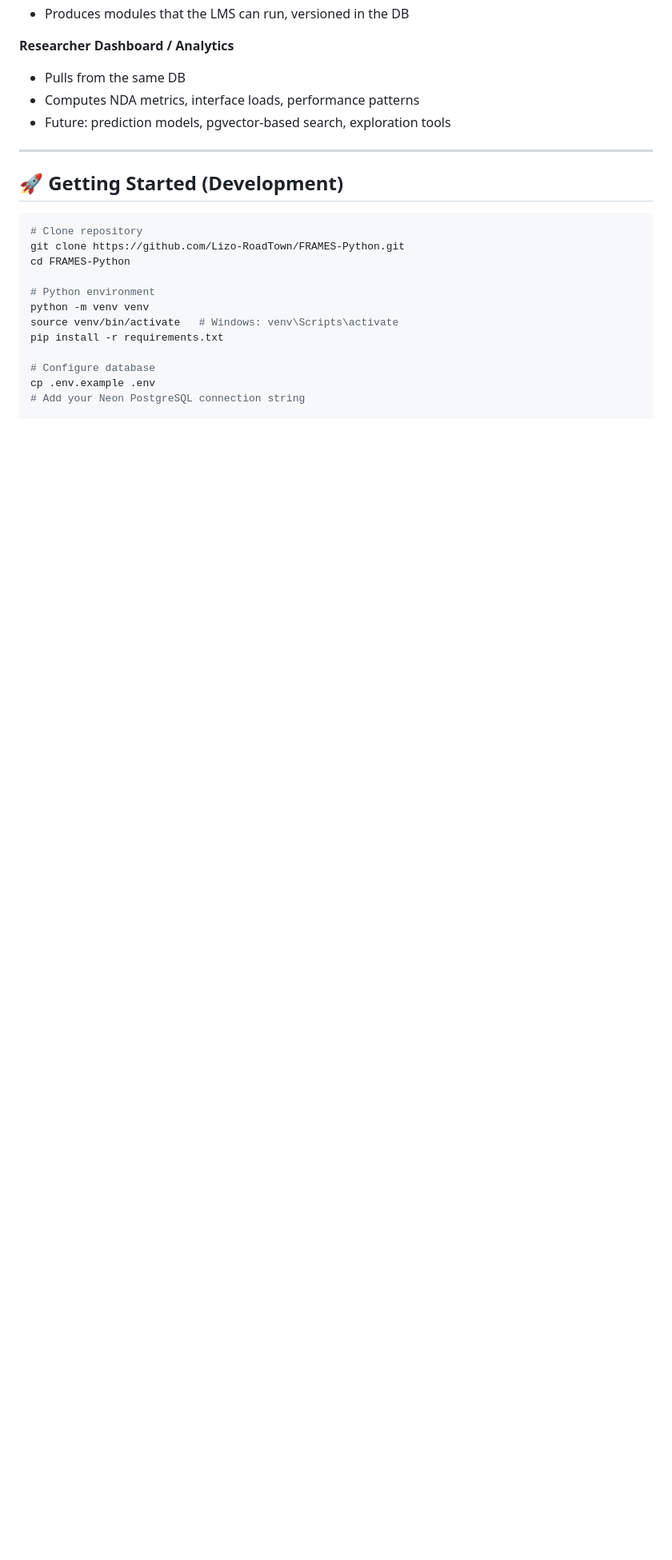
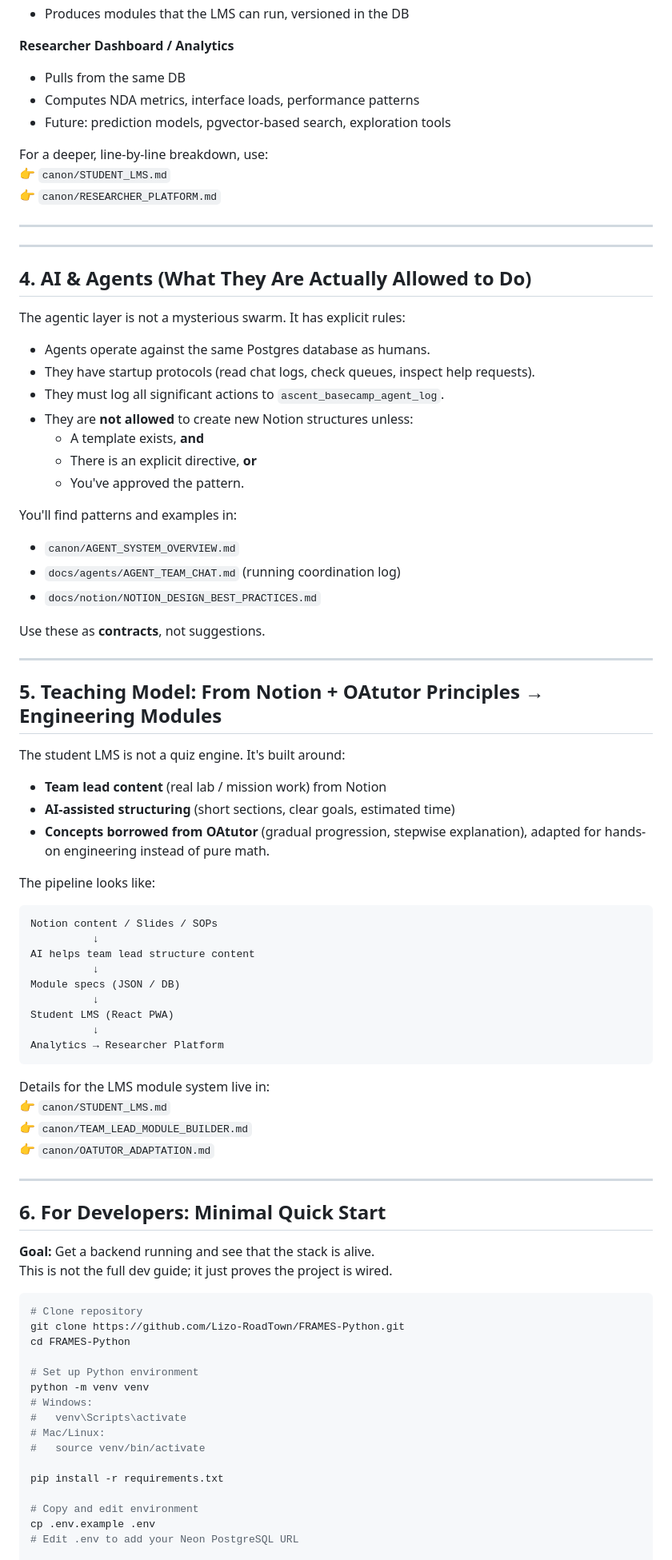
Before and after one commit to Lizo-RoadTown/FRAMES-Python, a Markdown page: README.md, the part around the change printed below. Shown: that part at 80% size. Drawn GitHub-style; blank space fills up the shorter version.

````diff
--- a/README.md
+++ b/README.md
@@ -118,21 +149,84 @@ Three major applications share this database:
 - Computes NDA metrics, interface loads, performance patterns
 - Future: prediction models, pgvector-based search, exploration tools
 
+For a deeper, line-by-line breakdown, use:
+👉 `canon/STUDENT_LMS.md`
+👉 `canon/RESEARCHER_PLATFORM.md`
+
 ---
 
-## 🚀 Getting Started (Development)
+---
+
+## 4. AI & Agents (What They Are Actually Allowed to Do)
+
+The agentic layer is not a mysterious swarm. It has explicit rules:
+
+- Agents operate against the same Postgres database as humans.
+- They have startup protocols (read chat logs, check queues, inspect help requests).
+- They must log all significant actions to `ascent_basecamp_agent_log`.
+- They are **not allowed** to create new Notion structures unless:
+  - A template exists, **and**
+  - There is an explicit directive, **or**
+  - You've approved the pattern.
+
+You'll find patterns and examples in:
+- `canon/AGENT_SYSTEM_OVERVIEW.md`
+- `docs/agents/AGENT_TEAM_CHAT.md` (running coordination log)
+- `docs/notion/NOTION_DESIGN_BEST_PRACTICES.md`
+
+Use these as **contracts**, not suggestions.
+
+---
+
+## 5. Teaching Model: From Notion + OAtutor Principles → Engineering Modules
+
+The student LMS is not a quiz engine. It's built around:
+
+- **Team lead content** (real lab / mission work) from Notion
+- **AI-assisted structuring** (short sections, clear goals, estimated time)
+- **Concepts borrowed from OAtutor** (gradual progression, stepwise explanation), adapted for hands-on engineering instead of pure math.
+
+The pipeline looks like:
+
+```
+Notion content / Slides / SOPs
+          ↓
+AI helps team lead structure content
+          ↓
+Module specs (JSON / DB)
+          ↓
+Student LMS (React PWA)
+          ↓
+Analytics → Researcher Platform
+```
+
+Details for the LMS module system live in:
+👉 `canon/STUDENT_LMS.md`
+👉 `canon/TEAM_LEAD_MODULE_BUILDER.md`
+👉 `canon/OATUTOR_ADAPTATION.md`
+
+---
+
+## 6. For Developers: Minimal Quick Start
+
+**Goal:** Get a backend running and see that the stack is alive.
+This is not the full dev guide; it just proves the project is wired.
 
 ```bash
 # Clone repository
 git clone https://github.com/Lizo-RoadTown/FRAMES-Python.git
 cd FRAMES-Python
 
-# Python environment
+# Set up Python environment
 python -m venv venv
-source venv/bin/activate   # Windows: venv\Scripts\activate
+# Windows:
+#   venv\Scripts\activate
+# Mac/Linux:
+#   source venv/bin/activate
+
 pip install -r requirements.txt
 
-# Configure database
+# Copy and edit environment
 cp .env.example .env
-# Add your Neon PostgreSQL connection string
+# Edit .env to add your Neon PostgreSQL URL
 
````
Also changed, not shown: other parts of README.md (+122 -84 lines).
